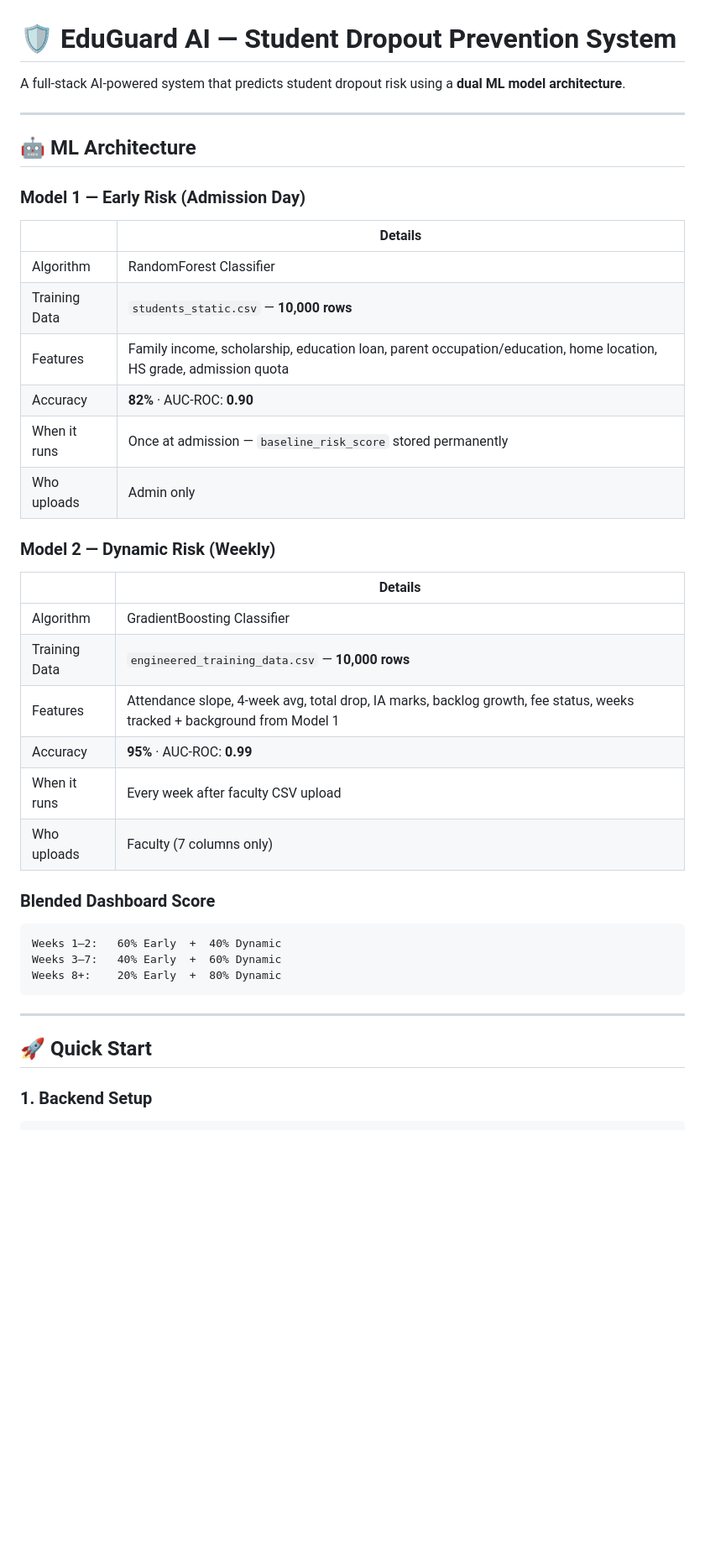
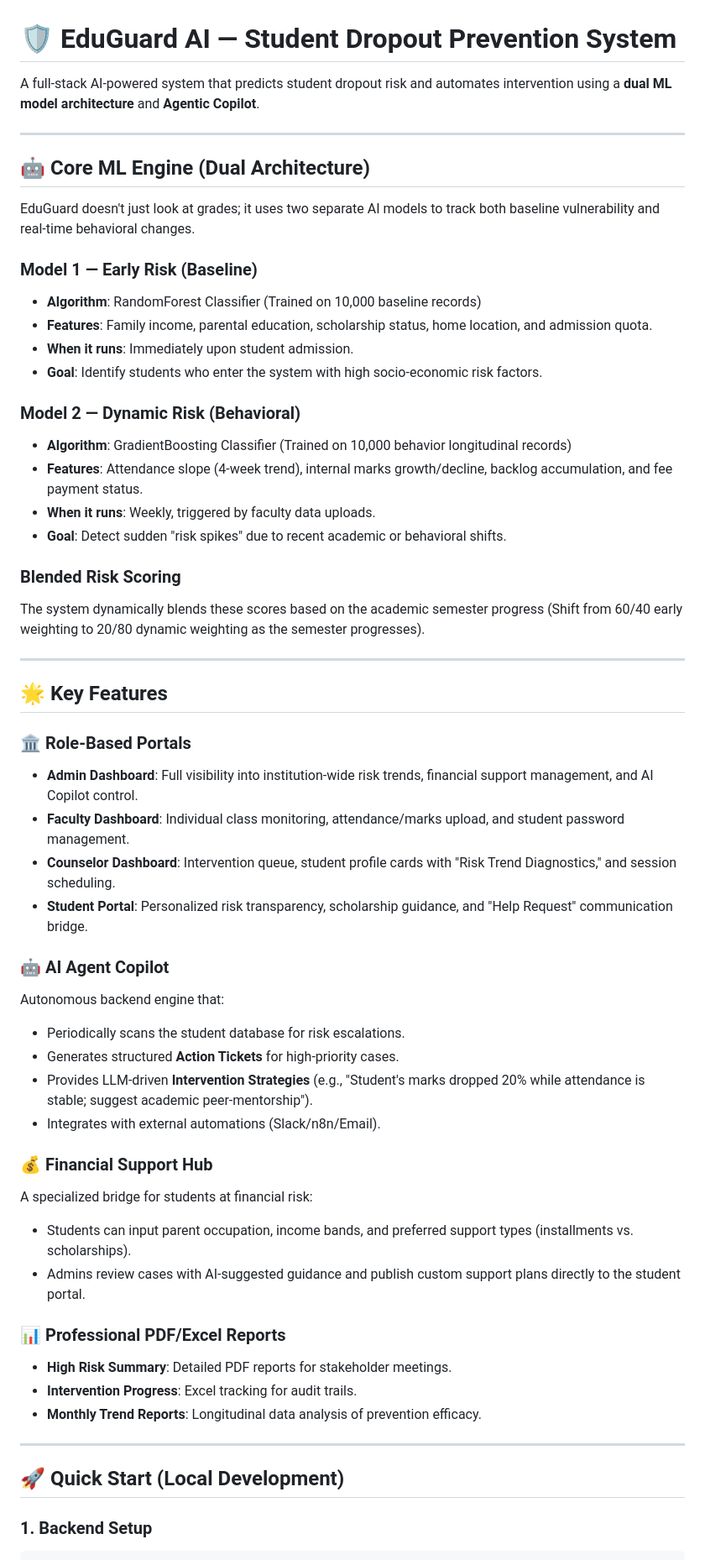
Before and after one commit to Aarthirt14/Edu-Guard, a Markdown page: README.md, the part around one of its changes. Shown at 84% size. Rendered like a GitHub page; blank space fills up the shorter version.

````diff
--- a/README.md
+++ b/README.md
@@ -1,41 +1,58 @@
 # 🛡️ EduGuard AI — Student Dropout Prevention System
 
-A full-stack AI-powered system that predicts student dropout risk using a **dual ML model architecture**.
+A full-stack AI-powered system that predicts student dropout risk and automates intervention using a **dual ML model architecture** and **Agentic Copilot**.
 
 ---
 
-## 🤖 ML Architecture
+## 🤖 Core ML Engine (Dual Architecture)
 
-### Model 1 — Early Risk (Admission Day)
-| | Details |
-|--|--|
-| Algorithm | RandomForest Classifier |
-| Training Data | `students_static.csv` — **10,000 rows** |
-| Features | Family income, scholarship, education loan, parent occupation/education, home location, HS grade, admission quota |
-| Accuracy | **82%** · AUC-ROC: **0.90** |
-| When it runs | Once at admission — `baseline_risk_score` stored permanently |
-| Who uploads | Admin only |
+EduGuard doesn't just look at grades; it uses two separate AI models to track both baseline vulnerability and real-time behavioral changes.
 
-### Model 2 — Dynamic Risk (Weekly)
-| | Details |
-|--|--|
-| Algorithm | GradientBoosting Classifier |
-| Training Data | `engineered_training_data.csv` — **10,000 rows** |
-| Features | Attendance slope, 4-week avg, total drop, IA marks, backlog growth, fee status, weeks tracked + background from Model 1 |
-| Accuracy | **95%** · AUC-ROC: **0.99** |
-| When it runs | Every week after faculty CSV upload |
-| Who uploads | Faculty (7 columns only) |
+### Model 1 — Early Risk (Baseline)
+- **Algorithm**: RandomForest Classifier (Trained on 10,000 baseline records)
+- **Features**: Family income, parental education, scholarship status, home location, and admission quota.
+- **When it runs**: Immediately upon student admission.
+- **Goal**: Identify students who enter the system with high socio-economic risk factors.
 
-### Blended Dashboard Score
-```
-Weeks 1–2:   60% Early  +  40% Dynamic
-Weeks 3–7:   40% Early  +  60% Dynamic
-Weeks 8+:    20% Early  +  80% Dynamic
-```
+### Model 2 — Dynamic Risk (Behavioral)
+- **Algorithm**: GradientBoosting Classifier (Trained on 10,000 behavior longitudinal records)
+- **Features**: Attendance slope (4-week trend), internal marks growth/decline, backlog accumulation, and fee payment status.
+- **When it runs**: Weekly, triggered by faculty data uploads.
+- **Goal**: Detect sudden "risk spikes" due to recent academic or behavioral shifts.
+
+### Blended Risk Scoring
+The system dynamically blends these scores based on the academic semester progress (Shift from 60/40 early weighting to 20/80 dynamic weighting as the semester progresses).
 
 ---
 
-## 🚀 Quick Start
+## 🌟 Key Features
+
+### 🏛️ Role-Based Portals
+- **Admin Dashboard**: Full visibility into institution-wide risk trends, financial support management, and AI Copilot control.
+- **Faculty Dashboard**: Individual class monitoring, attendance/marks upload, and student password management.
+- **Counselor Dashboard**: Intervention queue, student profile cards with "Risk Trend Diagnostics," and session scheduling.
+- **Student Portal**: Personalized risk transparency, scholarship guidance, and "Help Request" communication bridge.
+
+### 🤖 AI Agent Copilot
+Autonomous backend engine that:
+- Periodically scans the student database for risk escalations.
+- Generates structured **Action Tickets** for high-priority cases.
+- Provides LLM-driven **Intervention Strategies** (e.g., "Student's marks dropped 20% while attendance is stable; suggest academic peer-mentorship").
+- Integrates with external automations (Slack/n8n/Email).
+
+### 💰 Financial Support Hub
+A specialized bridge for students at financial risk:
+- Students can input parent occupation, income bands, and preferred support types (installments vs. scholarships).
+- Admins review cases with AI-suggested guidance and publish custom support plans directly to the student portal.
+
+### 📊 Professional PDF/Excel Reports
+- **High Risk Summary**: Detailed PDF reports for stakeholder meetings.
+- **Intervention Progress**: Excel tracking for audit trails.
+- **Monthly Trend Reports**: Longitudinal data analysis of prevention efficacy.
+
+---
+
+## 🚀 Quick Start (Local Development)
 
 ### 1. Backend Setup
 ```bash
````
Also changed, not shown: other parts of README.md (+39 -160 lines).
